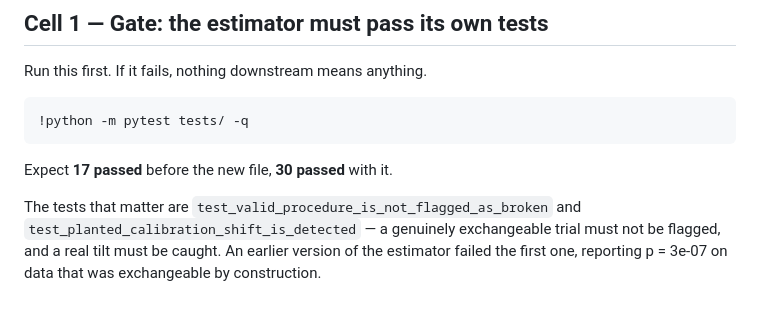
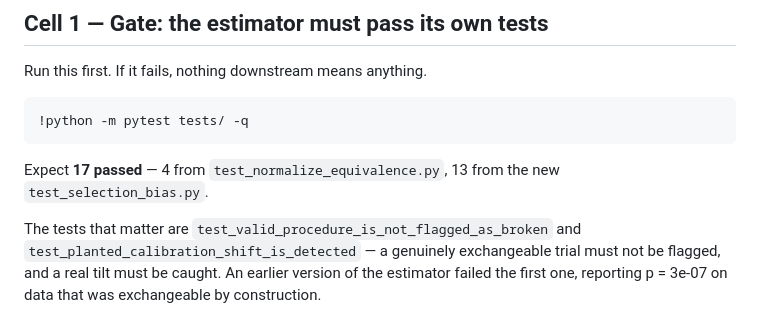
Before and after one commit to SuhaanG/conformal-graph-anomaly, a Markdown page: RUNBOOK_COLAB.md, the part around the change. Rendered like a GitHub page.

Commit message:
Fix wrong test count in runbook
Cell 1 said 'expect 17 before, 30 after'. The correct total is 17: 4 from
test_normalize_equivalence.py plus 13 from test_selection_bias.py. A gate cell
that states the wrong expected number trains the reader to ignore it.

Co-Authored-By: Claude Opus 5 <noreply@anthropic.com>

````diff
--- a/RUNBOOK_COLAB.md
+++ b/RUNBOOK_COLAB.md
@@ -40,7 +40,8 @@ Run this first. If it fails, nothing downstream means anything.
 !python -m pytest tests/ -q
 ```
 
-Expect **17 passed** before the new file, **30 passed** with it.
+Expect **17 passed** — 4 from `test_normalize_equivalence.py`, 13 from the new
+`test_selection_bias.py`.
 
 The tests that matter are `test_valid_procedure_is_not_flagged_as_broken` and
 `test_planted_calibration_shift_is_detected` — a genuinely exchangeable trial
````
